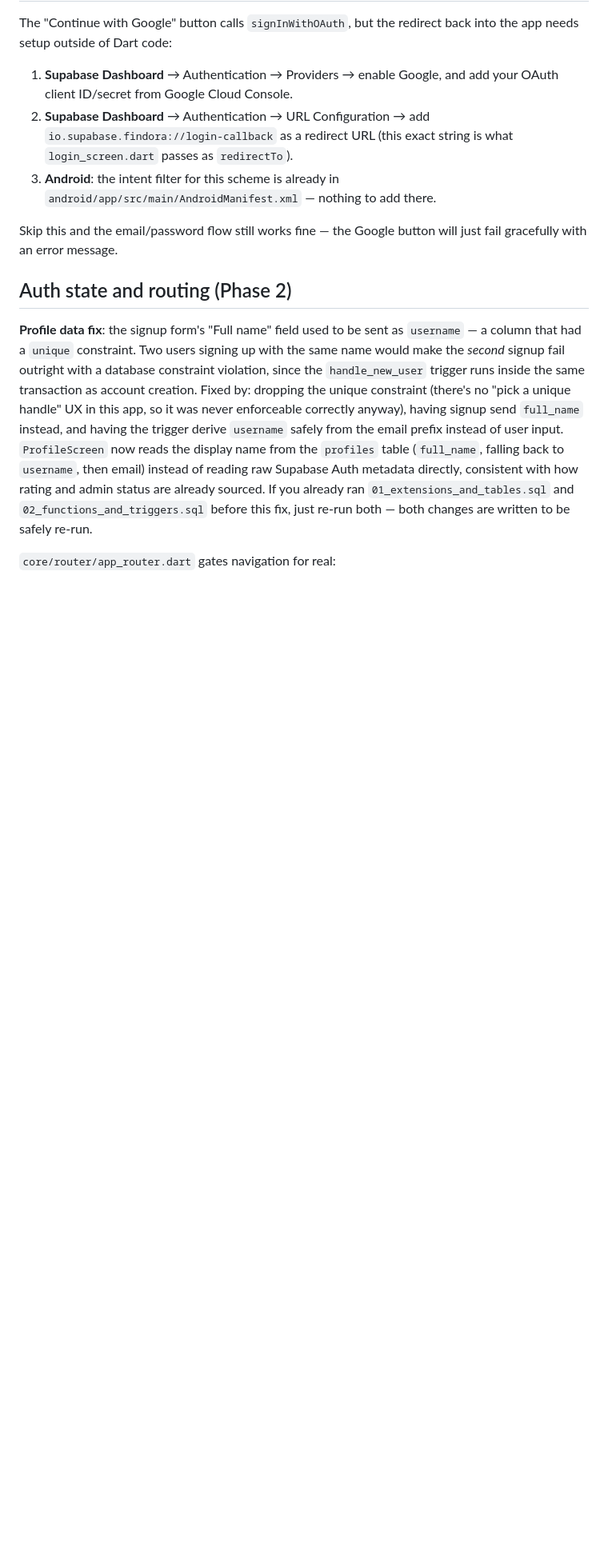
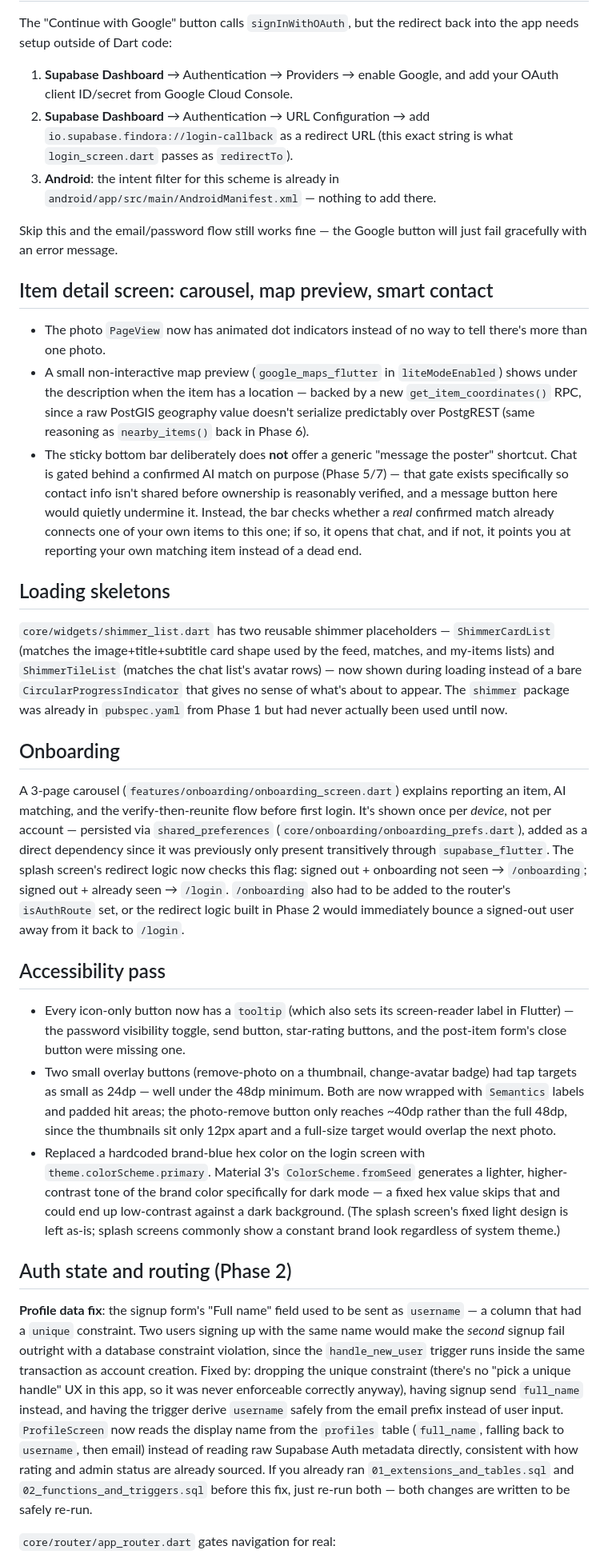
Before and after one commit to PasanEkanayake/findora_lost_and_found_management, a Markdown page: README.md, the part around the change. Shown at 80% size. GitHub-like rendering; blank space fills up the shorter version.

```diff
--- a/README.md
+++ b/README.md
@@ -578,6 +578,67 @@ redirect back into the app needs setup outside of Dart code:
 Skip this and the email/password flow still works fine — the Google
 button will just fail gracefully with an error message.
 
+## Item detail screen: carousel, map preview, smart contact
+
+- The photo `PageView` now has animated dot indicators instead of no way
+  to tell there's more than one photo.
+- A small non-interactive map preview (`google_maps_flutter` in
+  `liteModeEnabled`) shows under the description when the item has a
+  location — backed by a new `get_item_coordinates()` RPC, since a raw
+  PostGIS geography value doesn't serialize predictably over PostgREST
+  (same reasoning as `nearby_items()` back in Phase 6).
+- The sticky bottom bar deliberately does **not** offer a generic
+  "message the poster" shortcut. Chat is gated behind a confirmed AI
+  match on purpose (Phase 5/7) — that gate exists specifically so contact
+  info isn't shared before ownership is reasonably verified, and a
+  message button here would quietly undermine it. Instead, the bar checks
+  whether a *real* confirmed match already connects one of your own items
+  to this one; if so, it opens that chat, and if not, it points you at
+  reporting your own matching item instead of a dead end.
+
+## Loading skeletons
+
+`core/widgets/shimmer_list.dart` has two reusable shimmer placeholders —
+`ShimmerCardList` (matches the image+title+subtitle card shape used by
+the feed, matches, and my-items lists) and `ShimmerTileList` (matches the
+chat list's avatar rows) — now shown during loading instead of a bare
+`CircularProgressIndicator` that gives no sense of what's about to
+appear. The `shimmer` package was already in `pubspec.yaml` from Phase 1
+but had never actually been used until now.
+
+## Onboarding
+
+A 3-page carousel (`features/onboarding/onboarding_screen.dart`) explains
+reporting an item, AI matching, and the verify-then-reunite flow before
+first login. It's shown once per *device*, not per account — persisted
+via `shared_preferences` (`core/onboarding/onboarding_prefs.dart`), added
+as a direct dependency since it was previously only present transitively
+through `supabase_flutter`. The splash screen's redirect logic now checks
+this flag: signed out + onboarding not seen → `/onboarding`; signed out +
+already seen → `/login`. `/onboarding` also had to be added to the
+router's `isAuthRoute` set, or the redirect logic built in Phase 2 would
+immediately bounce a signed-out user away from it back to `/login`.
+
+## Accessibility pass
+
+- Every icon-only button now has a `tooltip` (which also sets its
+  screen-reader label in Flutter) — the password visibility toggle, send
+  button, star-rating buttons, and the post-item form's close button were
+  missing one.
+- Two small overlay buttons (remove-photo on a thumbnail, change-avatar
+  badge) had tap targets as small as 24dp — well under the 48dp minimum.
+  Both are now wrapped with `Semantics` labels and padded hit areas; the
+  photo-remove button only reaches ~40dp rather than the full 48dp, since
+  the thumbnails sit only 12px apart and a full-size target would overlap
+  the next photo.
+- Replaced a hardcoded brand-blue hex color on the login screen with
+  `theme.colorScheme.primary`. Material 3's `ColorScheme.fromSeed`
+  generates a lighter, higher-contrast tone of the brand color
+  specifically for dark mode — a fixed hex value skips that and could end
+  up low-contrast against a dark background. (The splash screen's fixed
+  light design is left as-is; splash screens commonly show a constant
+  brand look regardless of system theme.)
+
 ## Auth state and routing (Phase 2)
 
 **Profile data fix**: the signup form's "Full name" field used to be sent
```
